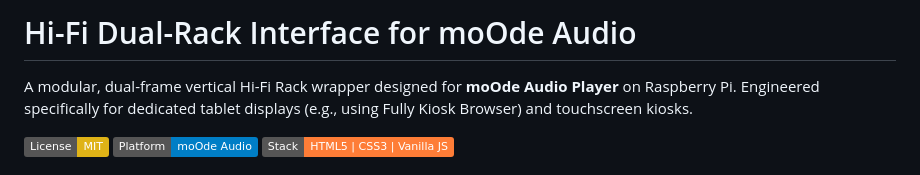
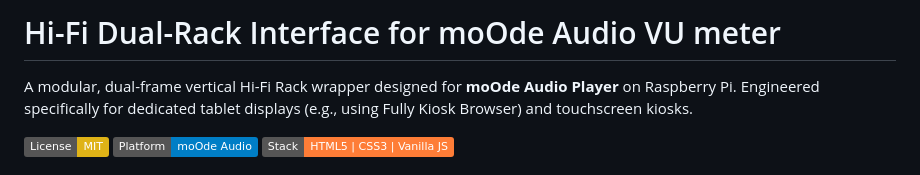
Before and after one commit to casamia67/Hi-Fi-Dual-Rack-Interface-for-moOde-Audio, a Markdown page: README.md, the part around the change. GitHub-like rendering; badges without logos.

```diff
--- a/README.md
+++ b/README.md
@@ -1,4 +1,4 @@
-# Hi-Fi Dual-Rack Interface for moOde Audio
+# Hi-Fi Dual-Rack Interface for moOde Audio VU meter
 
 A modular, dual-frame vertical Hi-Fi Rack wrapper designed for **moOde Audio Player** on Raspberry Pi. Engineered specifically for dedicated tablet displays (e.g., using Fully Kiosk Browser) and touchscreen kiosks.
 
```
